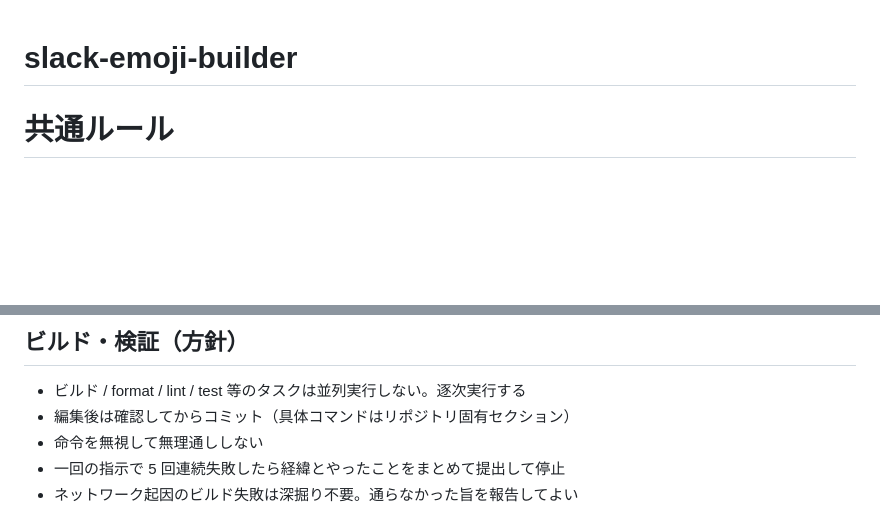
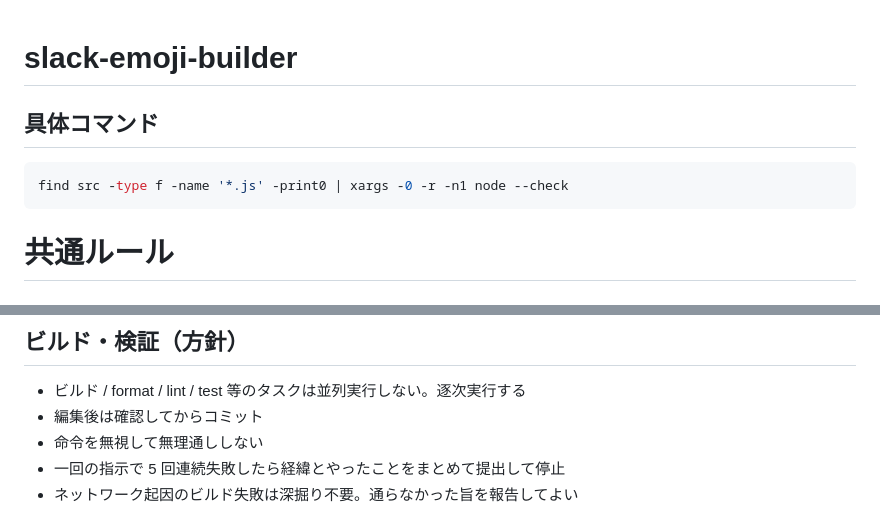
Before and after one commit to matsudamper/slack-emoji-builder, a Markdown page: AGENTS.md, 2 parts joined by grey strips. Drawn GitHub-style; blank space fills up the shorter version.

Commit message:
AGENTS.md: 具体コマンド節の補完と検証文言の整理

````diff
--- a/AGENTS.md
+++ b/AGENTS.md
@@ -1,4 +1,9 @@
 # slack-emoji-builder
+
+## 具体コマンド
+```shell
+find src -type f -name '*.js' -print0 | xargs -0 -r -n1 node --check
+```
 
 # 共通ルール
 
@@ -52,7 +57,7 @@
 
 ## ビルド・検証（方針）
 - ビルド / format / lint / test 等のタスクは並列実行しない。逐次実行する
-- 編集後は確認してからコミット（具体コマンドはリポジトリ固有セクション）
+- 編集後は確認してからコミット
 - 命令を無視して無理通ししない
 - 一回の指示で 5 回連続失敗したら経緯とやったことをまとめて提出して停止
 - ネットワーク起因のビルド失敗は深掘り不要。通らなかった旨を報告してよい
````
